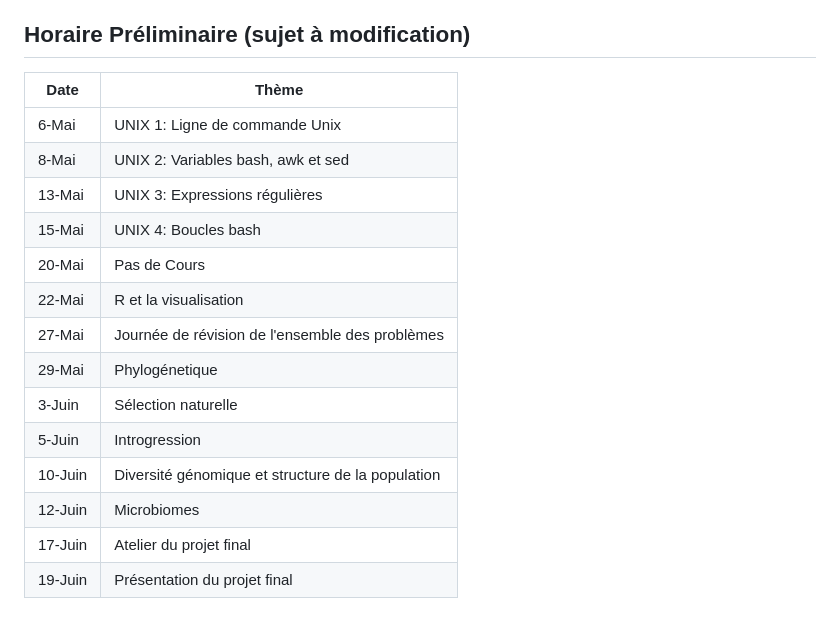
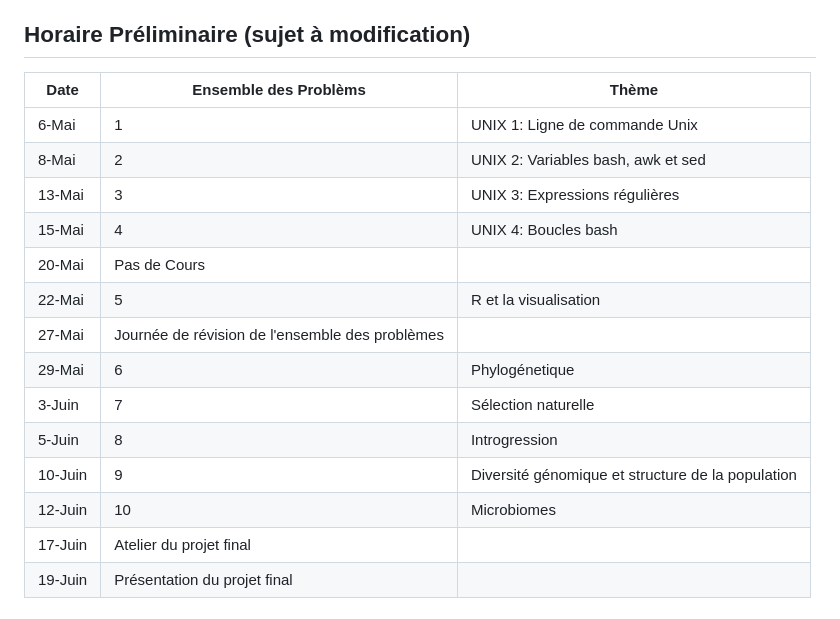
Before and after one commit to nomascus/ANT3814, a Markdown page: README.md, the part around the change. GitHub-like rendering.

Commit message:
update syllabus

```diff
--- a/README.md
+++ b/README.md
@@ -30,20 +30,20 @@ Nous travaillerons avec des données accessibles au public et des tutoriels en
 
 ## Horaire Préliminaire (sujet à modification)
 
-| Date | Thème                |
-| ----------- | ------------------------------ |
-| 6-Mai  | UNIX 1: Ligne de commande Unix |
-| 8-Mai  | UNIX 2: Variables bash, awk et sed |
-| 13-Mai | UNIX 3: Expressions régulières|
-| 15-Mai | UNIX 4: Boucles bash |
+| Date | Ensemble des Problèms| Thème                |
+| ----------- | -| ------------------------------ |
+| 6-Mai  | 1 | UNIX 1: Ligne de commande Unix |
+| 8-Mai  | 2 | UNIX 2: Variables bash, awk et sed |
+| 13-Mai | 3 | UNIX 3: Expressions régulières|
+| 15-Mai | 4 | UNIX 4: Boucles bash |
 | 20-Mai | Pas de Cours  |
-| 22-Mai | R et la visualisation |
+| 22-Mai | 5 | R et la visualisation |
 | 27-Mai | Journée de révision de l'ensemble des problèmes
-| 29-Mai | Phylogénetique
-| 3-Juin | Sélection naturelle
-| 5-Juin | Introgression |
-| 10-Juin | Diversité génomique et structure de la population |
-| 12-Juin | Microbiomes|
+| 29-Mai | 6 | Phylogénetique
+| 3-Juin | 7 | Sélection naturelle
+| 5-Juin | 8 | Introgression |
+| 10-Juin | 9 | Diversité génomique et structure de la population |
+| 12-Juin | 10 | Microbiomes|
 | 17-Juin | Atelier du projet final |
 | 19-Juin | Présentation du projet final|
 
```
